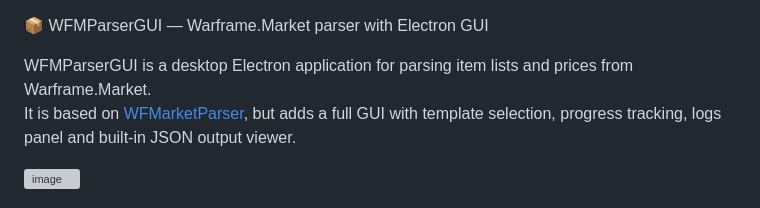
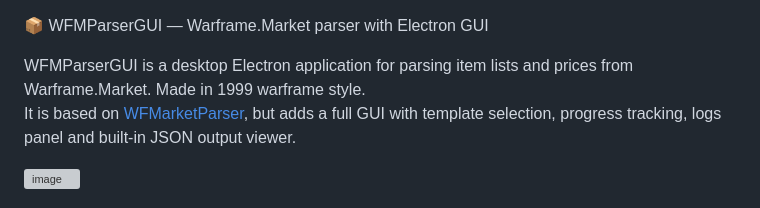
Before and after one commit to Exaeri/WFMParserGUI, a Markdown page: README.md, the part around the change. Rendered like a GitHub page; grey boxes are pictures that could not be loaded.

```diff
--- a/README.md
+++ b/README.md
@@ -1,6 +1,6 @@
 📦 WFMParserGUI — Warframe.Market parser with Electron GUI
 
-WFMParserGUI is a desktop Electron application for parsing item lists and prices from Warframe.Market. <br>
+WFMParserGUI is a desktop Electron application for parsing item lists and prices from Warframe.Market. Made in 1999 warframe style.<br>
 It is based on <a href="https://github.com/Exaeri/WFMarketParser">WFMarketParser</a>, but adds a full GUI with template selection, progress tracking, logs panel and built-in JSON output viewer.<br>
 
 <img width="900" height="400" alt="image" src="https://github.com/user-attachments/assets/96b66f13-0cab-4c3a-97ab-461c86e9f7c7" />
```
